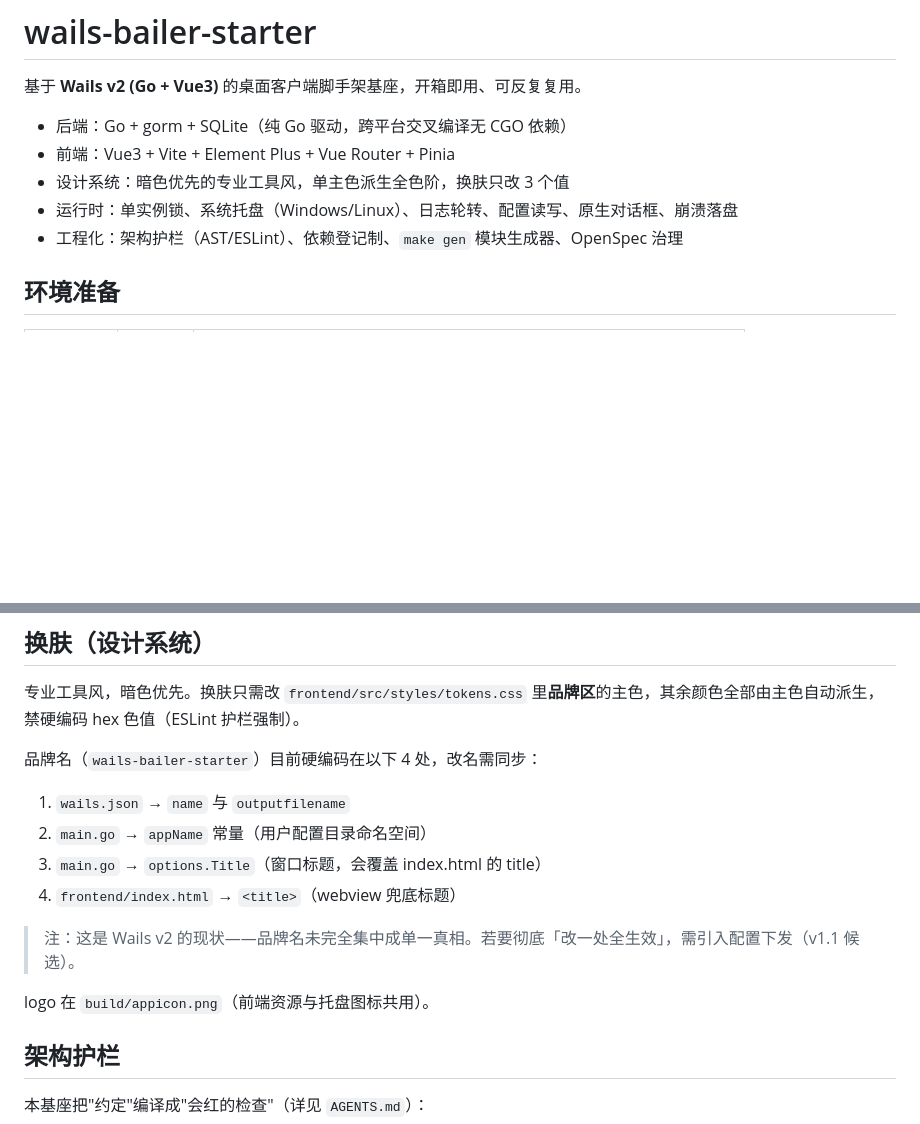
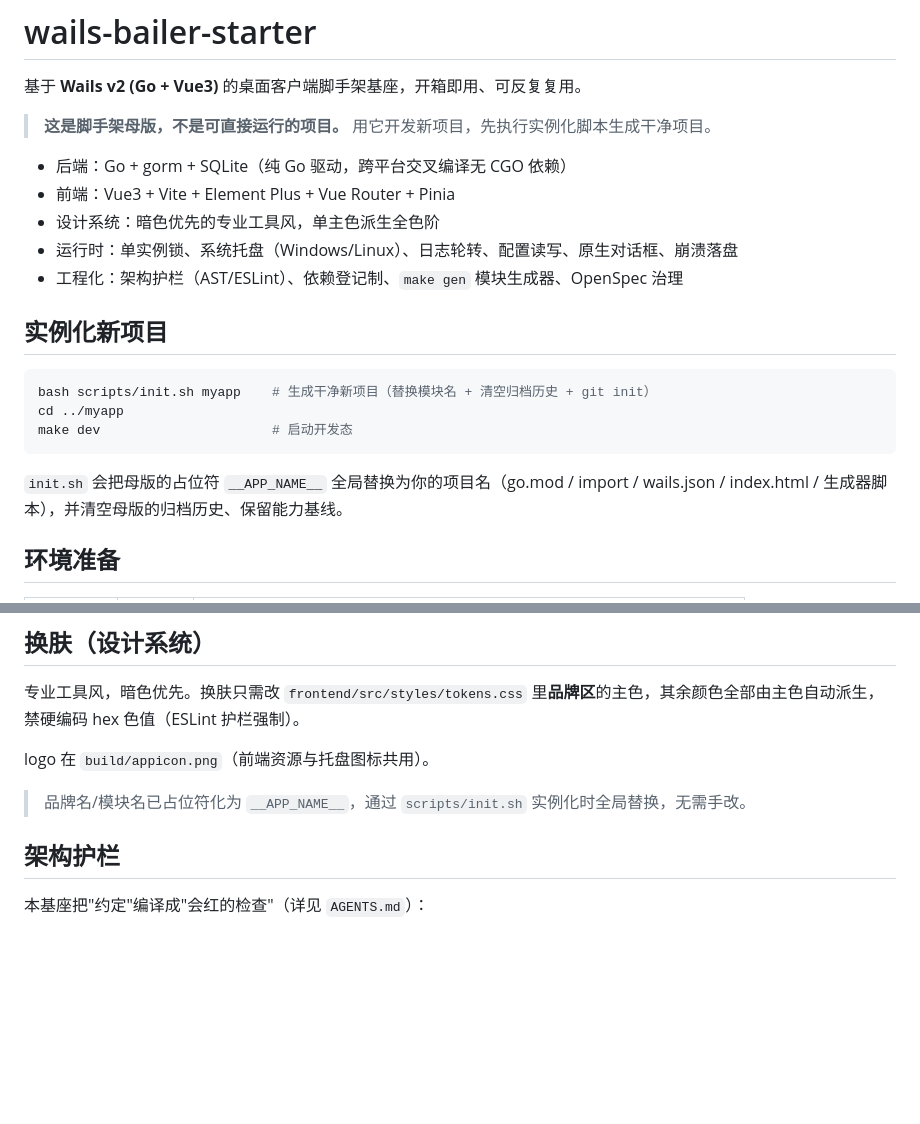
Before and after one commit to Benny66/wails-bailer-starter, a Markdown page: README.md, 2 parts joined by grey strips. Rendered like a GitHub page; blank space fills up the shorter version.

Commit message:
scaffold-init：init.sh 实例化脚本 + README 实例化文档

````diff
--- a/README.md
+++ b/README.md
@@ -2,11 +2,23 @@
 
 基于 **Wails v2 (Go + Vue3)** 的桌面客户端脚手架基座，开箱即用、可反复复用。
 
+> **这是脚手架母版，不是可直接运行的项目。** 用它开发新项目，先执行实例化脚本生成干净项目。
+
 - 后端：Go + gorm + SQLite（纯 Go 驱动，跨平台交叉编译无 CGO 依赖）
 - 前端：Vue3 + Vite + Element Plus + Vue Router + Pinia
-- 设计系统：暗色优先的专业工具风，单主色派生全色阶，换肤只改 3 个值
+- 设计系统：暗色优先的专业工具风，单主色派生全色阶
 - 运行时：单实例锁、系统托盘（Windows/Linux）、日志轮转、配置读写、原生对话框、崩溃落盘
 - 工程化：架构护栏（AST/ESLint）、依赖登记制、`make gen` 模块生成器、OpenSpec 治理
+
+## 实例化新项目
+
+```bash
+bash scripts/init.sh myapp    # 生成干净新项目（替换模块名 + 清空归档历史 + git init）
+cd ../myapp
+make dev                      # 启动开发态
+```
+
+`init.sh` 会把母版的占位符 `__APP_NAME__` 全局替换为你的项目名（go.mod / import / wails.json / index.html / 生成器脚本），并清空母版的归档历史、保留能力基线。
 
 ## 环境准备
 
@@ -69,16 +81,9 @@ make gen name=asset
 
 专业工具风，暗色优先。换肤只需改 `frontend/src/styles/tokens.css` 里**品牌区**的主色，其余颜色全部由主色自动派生，禁硬编码 hex 色值（ESLint 护栏强制）。
 
-品牌名（`wails-bailer-starter`）目前硬编码在以下 4 处，改名需同步：
+logo 在 `build/appicon.png`（前端资源与托盘图标共用）。
 
-1. `wails.json` → `name` 与 `outputfilename`
-2. `main.go` → `appName` 常量（用户配置目录命名空间）
-3. `main.go` → `options.Title`（窗口标题，会覆盖 index.html 的 title）
-4. `frontend/index.html` → `<title>`（webview 兜底标题）
-
-> 注：这是 Wails v2 的现状——品牌名未完全集中成单一真相。若要彻底「改一处全生效」，需引入配置下发（v1.1 候选）。
-
-logo 在 `build/appicon.png`（前端资源与托盘图标共用）。
+> 品牌名/模块名已占位符化为 `__APP_NAME__`，通过 `scripts/init.sh` 实例化时全局替换，无需手改。
 
 ## 架构护栏
 
````
Also changed, not shown: 1 other file.
